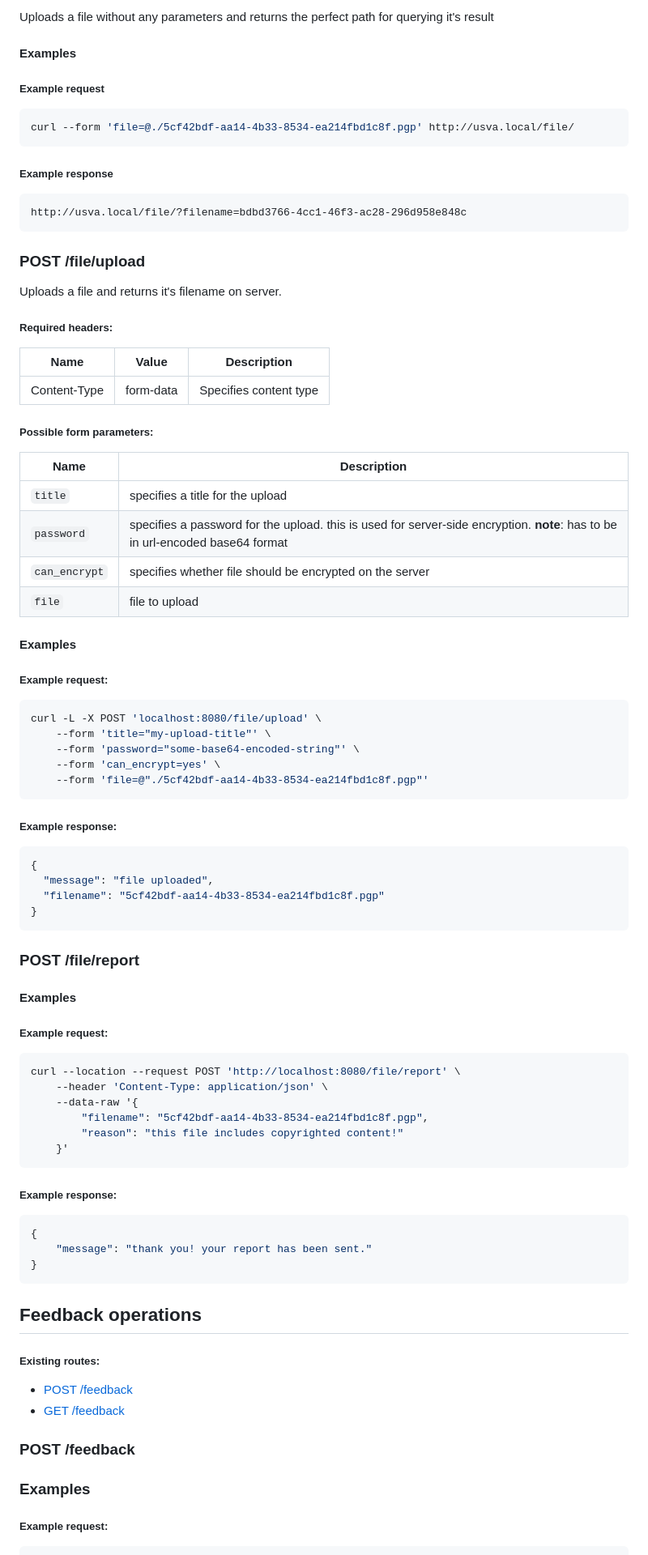
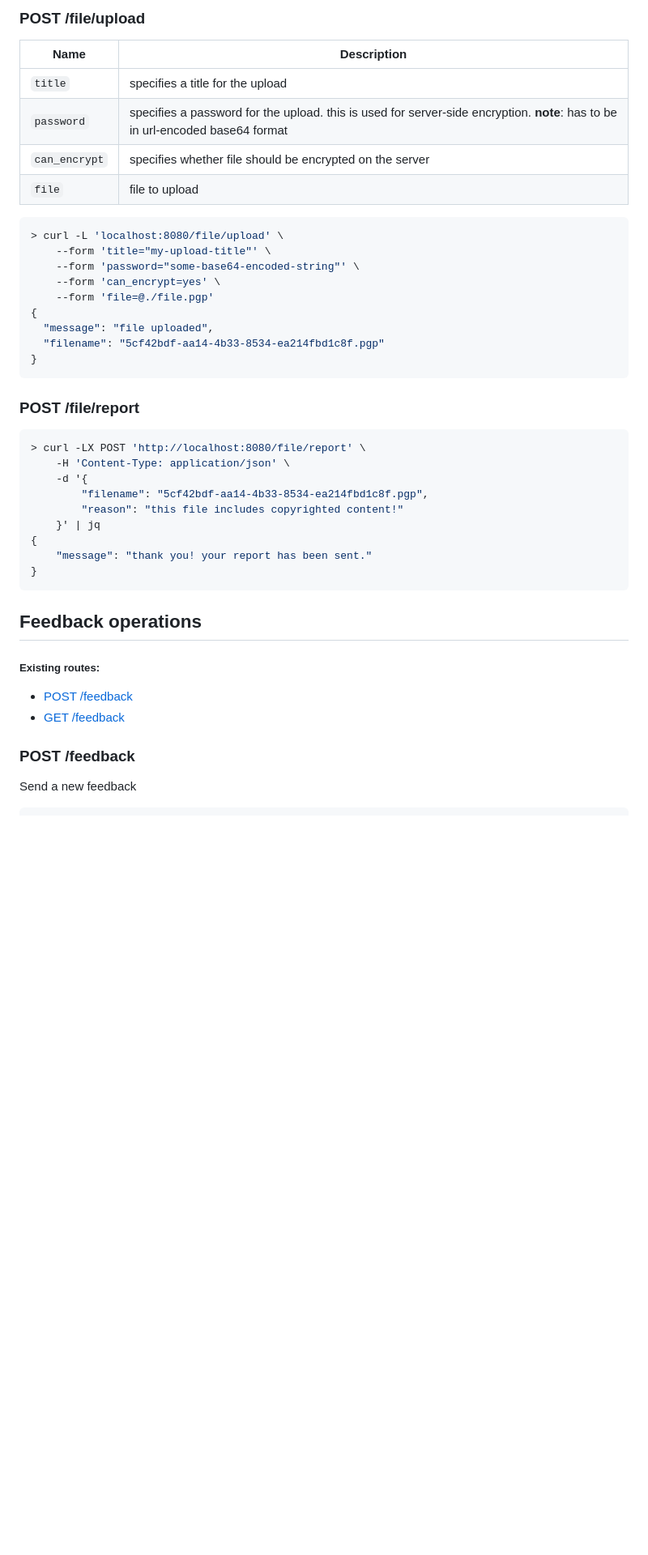
Before and after one commit to usvacloud/usva, a Markdown page: APISPEC.md, the part around one of its changes. Shown at 81% size. Rendered like a GitHub page; blank space fills up the shorter version.

````diff
--- a/APISPEC.md
+++ b/APISPEC.md
@@ -151,35 +130,5 @@ curl "http://usva.local/file/info?filename=5cf42bdf-aa14-4b33-8534-ea214fbd1c8f.
 
-Uploads a file without any parameters and returns the perfect path for querying it's result
-
-#### Examples
-
-##### Example request
-
-```sh
-curl --form 'file=@./5cf42bdf-aa14-4b33-8534-ea214fbd1c8f.pgp' http://usva.local/file/
-```
-
-##### Example response
-
-```
-http://usva.local/file/?filename=bdbd3766-4cc1-46f3-ac28-296d958e848c
-```
-
-
-
-
-
-### <a name="post_file_upload">POST /file/upload </a>
-
-Uploads a file and returns it's filename on server.
-
-##### Required headers:
-
-| Name         | Value     | Description            |
-| ------------ | --------- | ---------------------- |
-| Content-Type | form-data | Specifies content type |
-
-##### Possible form parameters:
+### <a name="post_file_upload">POST /file/upload</a>
 
 | Name          | Description                                                  |
 | ------------- | ------------------------------------------------------------ |
@@ -190,49 +139,35 @@ Uploads a file and returns it's filename on server.
 
 
 
-#### Examples
-
-##### Example request:
-
 ```sh
-curl -L -X POST 'localhost:8080/file/upload' \
+> curl -L 'localhost:8080/file/upload' \
     --form 'title="my-upload-title"' \
     --form 'password="some-base64-encoded-string"' \
     --form 'can_encrypt=yes' \
-	--form 'file=@"./5cf42bdf-aa14-4b33-8534-ea214fbd1c8f.pgp"'
-```
-
-##### Example response:
-
-```json
+	--form 'file=@./file.pgp'
 {
   "message": "file uploaded",
   "filename": "5cf42bdf-aa14-4b33-8534-ea214fbd1c8f.pgp"
 }
 ```
 
+
+
 ### <a name="post-file-report">POST /file/report</a>
 
-#### Examples
-
-##### Example request:
-
 ```sh
-curl --location --request POST 'http://localhost:8080/file/report' \
-	--header 'Content-Type: application/json' \
-	--data-raw '{
+> curl -LX POST 'http://localhost:8080/file/report' \
+	-H 'Content-Type: application/json' \
+	-d '{
     	"filename": "5cf42bdf-aa14-4b33-8534-ea214fbd1c8f.pgp",
     	"reason": "this file includes copyrighted content!"
-	}'
-```
-
-##### Example response:
-
-```json
+	}' | jq
 {
     "message": "thank you! your report has been sent."
 }
 ```
+
+
 
 ## <a name="feedback">Feedback operations</a>
 
@@ -241,10 +176,10 @@ curl --location --request POST 'http://localhost:8080/file/report' \
 - [POST /feedback](#feedback-add)
 - [GET /feedback](#feedback-get)
 
+
+
 ### <a name="feedback-add">POST /feedback</a>
 
-### Examples
-
-##### Example request:
+Send a new feedback
 
 ```sh
````
Also changed, not shown: other parts of APISPEC.md (+197 -77 lines).
